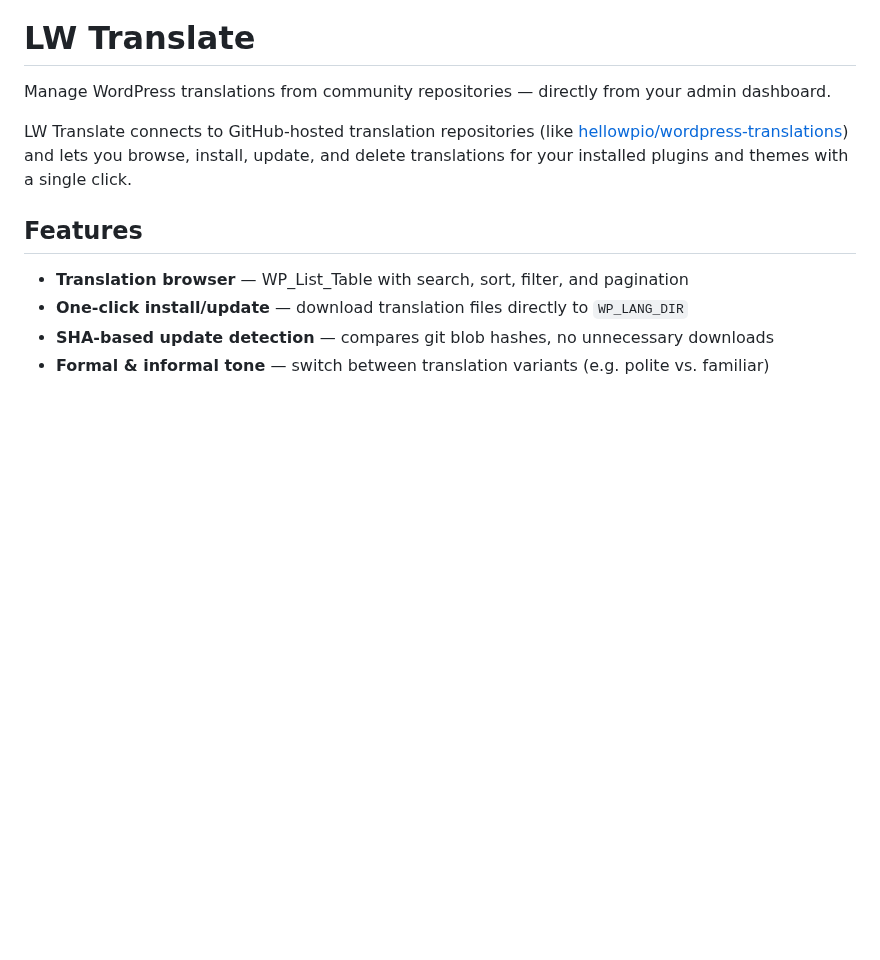
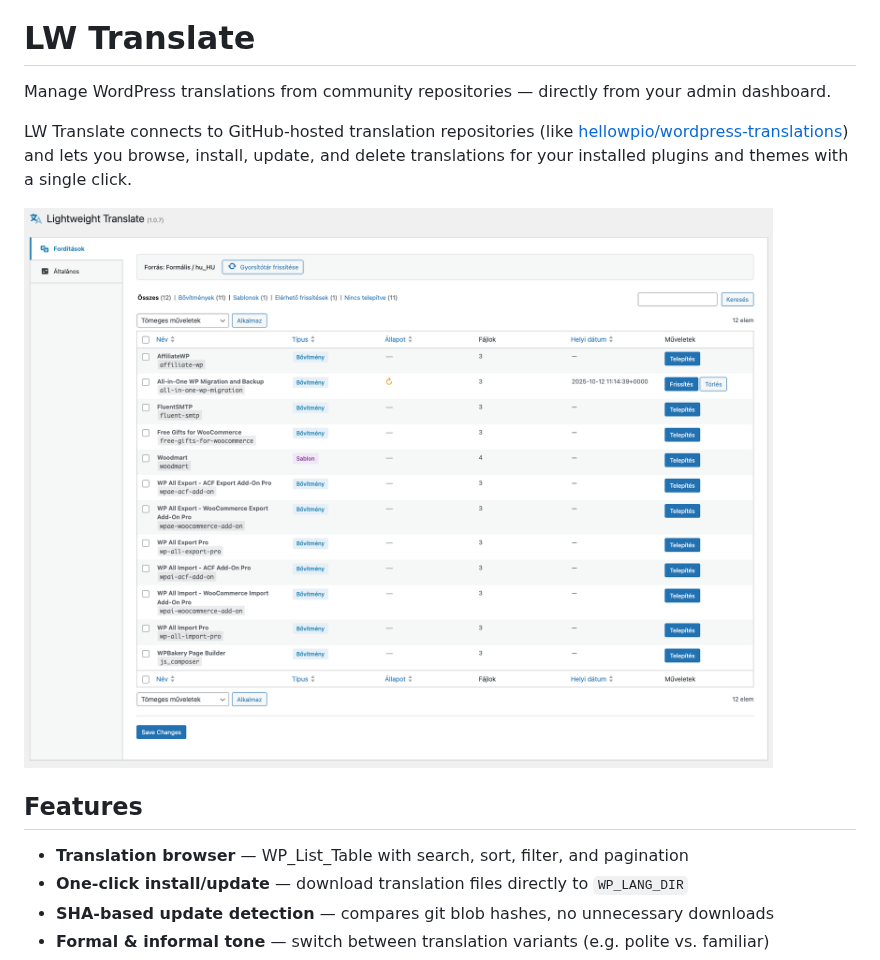
Before and after one commit to lwplugins/lw-translate, a Markdown page: README.md, the part around the change. Drawn GitHub-style; pictures changed too: .github/screenshot.png (added); blank space fills up the shorter version.

Commit message:
Add README screenshot with current admin UI

```diff
--- a/README.md
+++ b/README.md
@@ -3,6 +3,8 @@
 Manage WordPress translations from community repositories — directly from your admin dashboard.
 
 LW Translate connects to GitHub-hosted translation repositories (like [hellowpio/wordpress-translations](https://github.com/hellowpio/wordpress-translations)) and lets you browse, install, update, and delete translations for your installed plugins and themes with a single click.
+
+![LW Translate](.github/screenshot.png)
 
 ## Features
 
```
